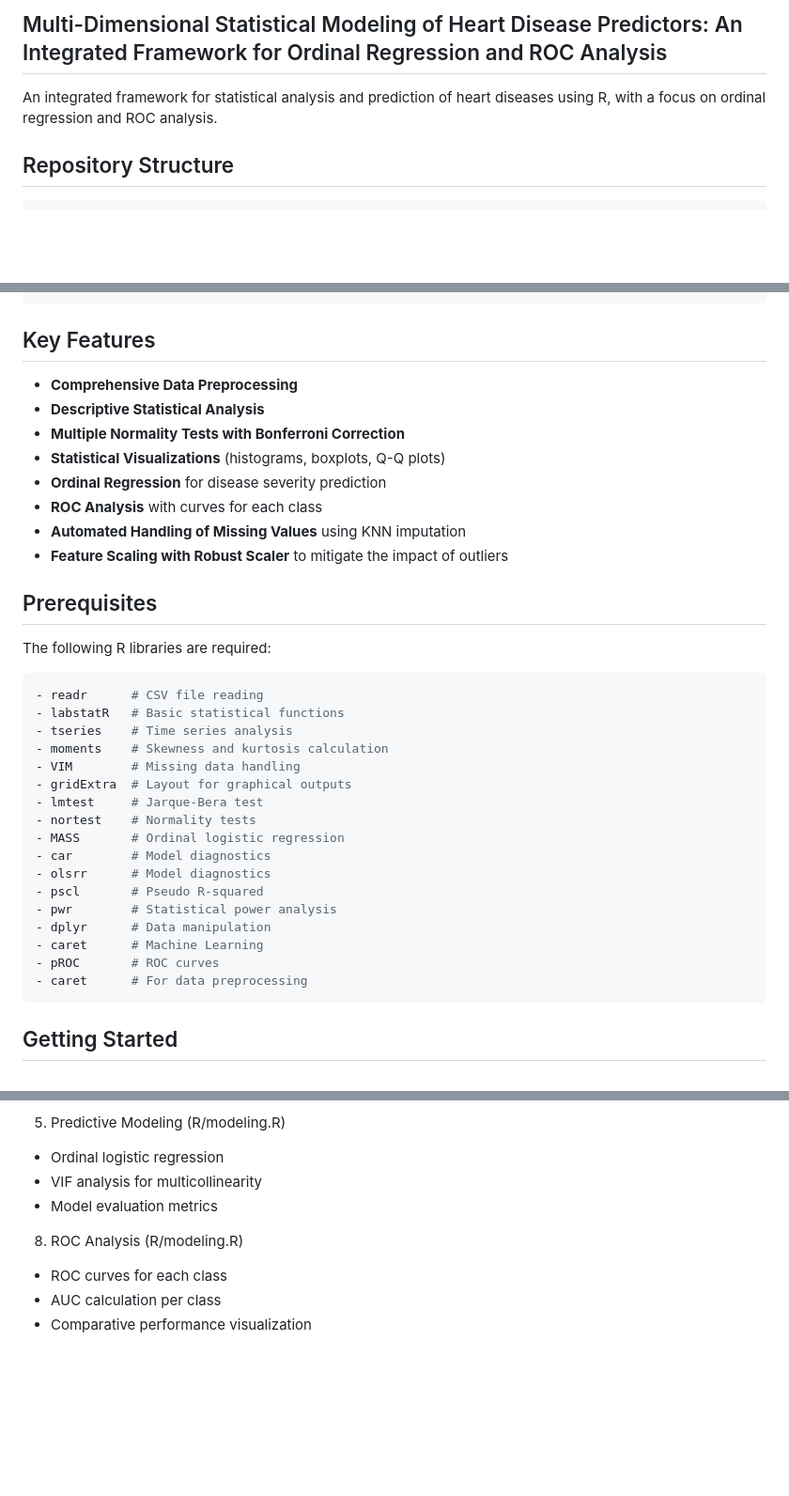
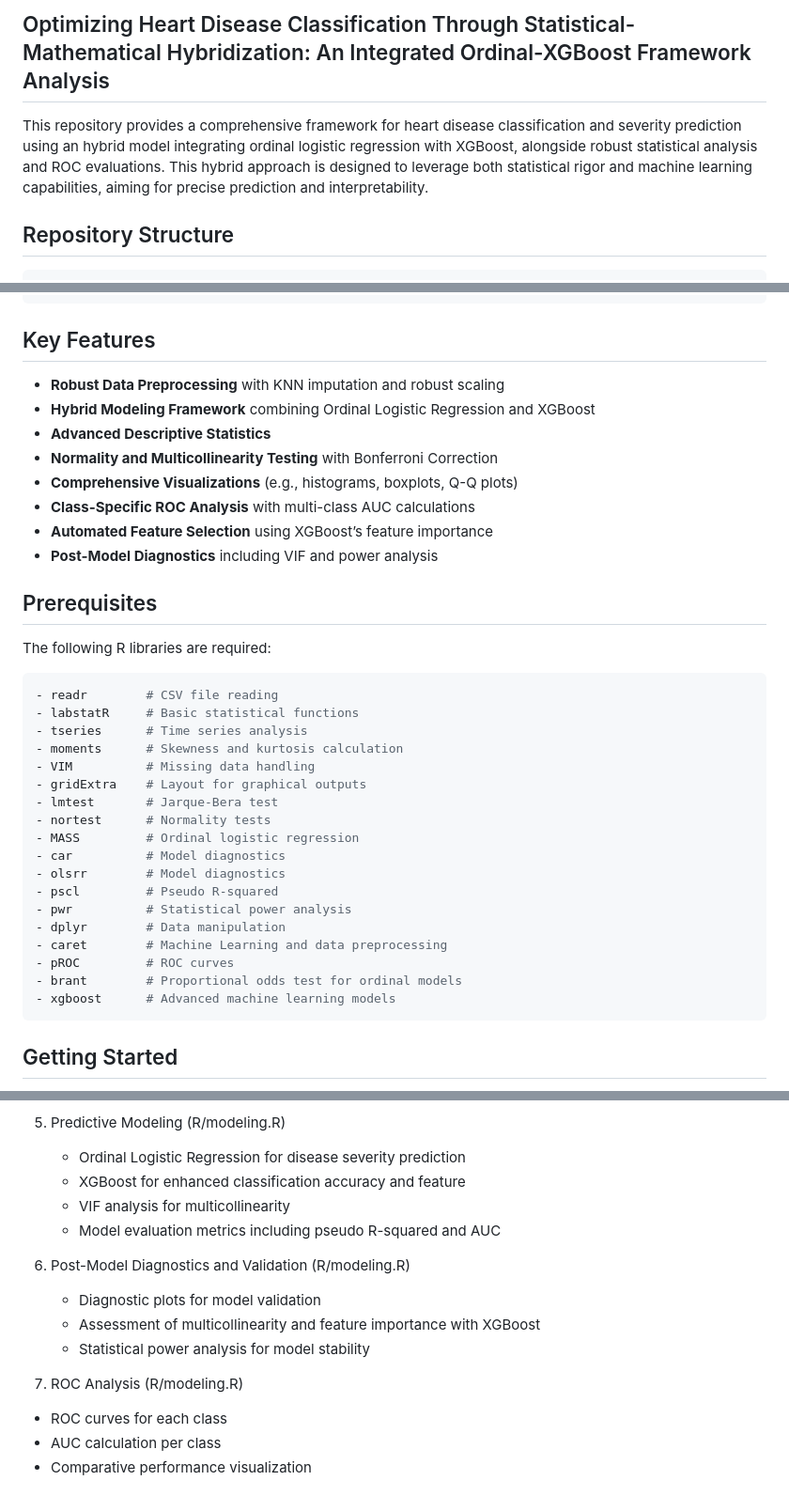
Before and after one commit to aldojacopovirno/hybrid-heart-classifier, a Markdown page: README.md, 3 parts joined by grey strips. Shown at 94% size. Drawn GitHub-style; blank space fills up the shorter version.

````diff
--- a/README.md
+++ b/README.md
@@ -1,6 +1,7 @@
-## Multi-Dimensional Statistical Modeling of Heart Disease Predictors: An Integrated Framework for Ordinal Regression and ROC Analysis
+## Optimizing Heart Disease Classification Through Statistical-Mathematical Hybridization: An Integrated Ordinal-XGBoost Framework Analysis
 
-An integrated framework for statistical analysis and prediction of heart diseases using R, with a focus on ordinal regression and ROC analysis.
+This repository provides a comprehensive framework for heart disease classification and severity prediction using an hybrid model integrating ordinal logistic regression with XGBoost, alongside robust statistical analysis and ROC evaluations. This hybrid approach is designed to leverage both statistical rigor and machine learning capabilities, aiming for precise prediction and interpretability.
+
 
 ## Repository Structure
 
@@ -26,37 +27,38 @@ CardioSTAT/
 
 ## Key Features
 
-- **Comprehensive Data Preprocessing**
-- **Descriptive Statistical Analysis**
-- **Multiple Normality Tests with Bonferroni Correction**
-- **Statistical Visualizations** (histograms, boxplots, Q-Q plots)
-- **Ordinal Regression** for disease severity prediction
-- **ROC Analysis** with curves for each class
-- **Automated Handling of Missing Values** using KNN imputation
-- **Feature Scaling with Robust Scaler** to mitigate the impact of outliers
+- **Robust Data Preprocessing** with KNN imputation and robust scaling
+- **Hybrid Modeling Framework** combining Ordinal Logistic Regression and XGBoost
+- **Advanced Descriptive Statistics**
+- **Normality and Multicollinearity Testing** with Bonferroni Correction
+- **Comprehensive Visualizations** (e.g., histograms, boxplots, Q-Q plots)
+- **Class-Specific ROC Analysis** with multi-class AUC calculations
+- **Automated Feature Selection** using XGBoost’s feature importance
+- **Post-Model Diagnostics** including VIF and power analysis
 
 ## Prerequisites
 
 The following R libraries are required:
 
 ```R
-- readr      # CSV file reading
-- labstatR   # Basic statistical functions
-- tseries    # Time series analysis
-- moments    # Skewness and kurtosis calculation
-- VIM        # Missing data handling
-- gridExtra  # Layout for graphical outputs
-- lmtest     # Jarque-Bera test
-- nortest    # Normality tests
-- MASS       # Ordinal logistic regression
-- car        # Model diagnostics
-- olsrr      # Model diagnostics
-- pscl       # Pseudo R-squared
-- pwr        # Statistical power analysis
-- dplyr      # Data manipulation
-- caret      # Machine Learning
-- pROC       # ROC curves
-- caret      # For data preprocessing
+- readr        # CSV file reading
+- labstatR     # Basic statistical functions
+- tseries      # Time series analysis
+- moments      # Skewness and kurtosis calculation
+- VIM          # Missing data handling
+- gridExtra    # Layout for graphical outputs
+- lmtest       # Jarque-Bera test
+- nortest      # Normality tests
+- MASS         # Ordinal logistic regression
+- car          # Model diagnostics
+- olsrr        # Model diagnostics
+- pscl         # Pseudo R-squared
+- pwr          # Statistical power analysis
+- dplyr        # Data manipulation
+- caret        # Machine Learning and data preprocessing
+- pROC         # ROC curves
+- brant        # Proportional odds test for ordinal models
+- xgboost      # Advanced machine learning models
 ```
 
 ## Getting Started
@@ -109,11 +111,17 @@ results <- run_complete_analysis("data/raw/heart_disease_uci.csv")
   - Q-Q plots for normality assessment
 
 5. Predictive Modeling (R/modeling.R)
-  - Ordinal logistic regression
-  - VIF analysis for multicollinearity
-  - Model evaluation metrics
+   - Ordinal Logistic Regression for disease severity prediction
+   - XGBoost for enhanced classification accuracy and feature
+   - VIF analysis for multicollinearity
+   - Model evaluation metrics including pseudo R-squared and AUC
 
-8. ROC Analysis (R/modeling.R)
+6. Post-Model Diagnostics and Validation (R/modeling.R)
+   - Diagnostic plots for model validation
+   - Assessment of multicollinearity and feature importance with XGBoost
+   - Statistical power analysis for model stability
+
+7. ROC Analysis (R/modeling.R)
   - ROC curves for each class
   - AUC calculation per class
   - Comparative performance visualization
````
Also changed, not shown: other parts of README.md (+1 -1 lines).
